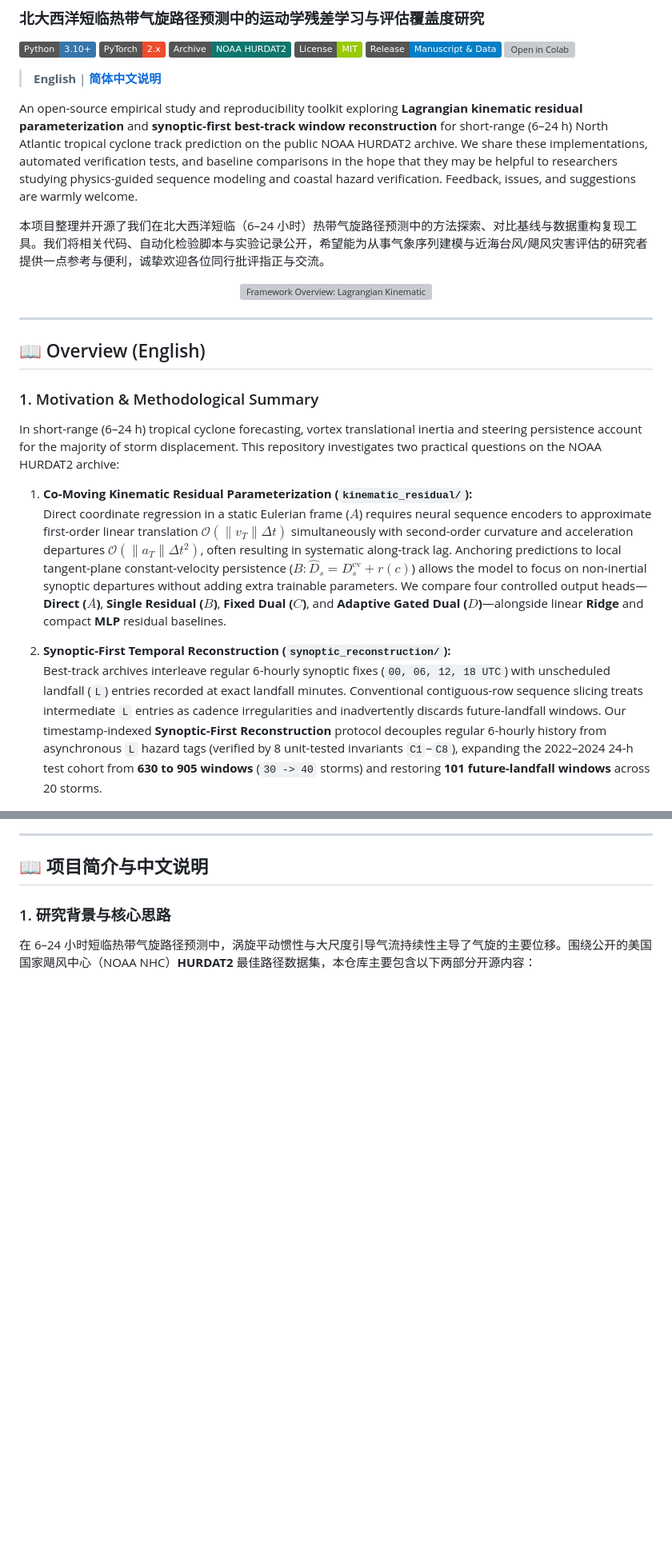
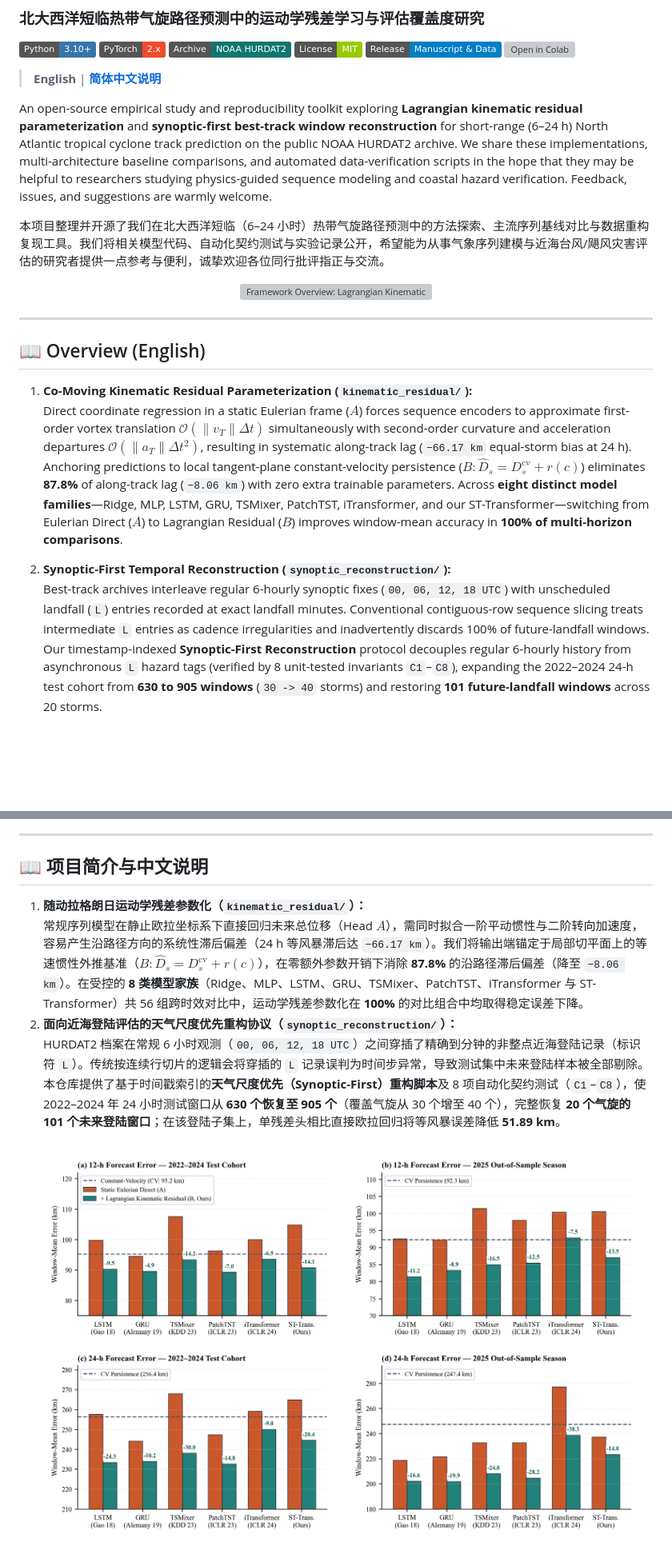
Before and after one commit to WYH302/TyphoFormer-for-Hurricane-Track-Forecasting, a Markdown page: README.md, 2 parts joined by grey strips. Shown at 80% size. Drawn GitHub-style; pictures changed too: assets/fig_sota_universality.png (added); badges without logos; blank space fills up the shorter version; grey boxes are pictures that could not be loaded.

```diff
--- a/README.md
+++ b/README.md
@@ -10,9 +10,9 @@
 
 > **English** | **[简体中文说明](#-项目简介与中文说明)**
 
-An open-source empirical study and reproducibility toolkit exploring **Lagrangian kinematic residual parameterization** and **synoptic-first best-track window reconstruction** for short-range (6–24 h) North Atlantic tropical cyclone track prediction on the public NOAA HURDAT2 archive. We share these implementations, automated verification tests, and baseline comparisons in the hope that they may be helpful to researchers studying physics-guided sequence modeling and coastal hazard verification. Feedback, issues, and suggestions are warmly welcome.
+An open-source empirical study and reproducibility toolkit exploring **Lagrangian kinematic residual parameterization** and **synoptic-first best-track window reconstruction** for short-range (6–24 h) North Atlantic tropical cyclone track prediction on the public NOAA HURDAT2 archive. We share these implementations, multi-architecture baseline comparisons, and automated data-verification scripts in the hope that they may be helpful to researchers studying physics-guided sequence modeling and coastal hazard verification. Feedback, issues, and suggestions are warmly welcome.
 
-本项目整理并开源了我们在北大西洋短临（6–24 小时）热带气旋路径预测中的方法探索、对比基线与数据重构复现工具。我们将相关代码、自动化检验脚本与实验记录公开，希望能为从事气象序列建模与近海台风/飓风灾害评估的研究者提供一点参考与便利，诚挚欢迎各位同行批评指正与交流。
+本项目整理并开源了我们在北大西洋短临（6–24 小时）热带气旋路径预测中的方法探索、主流序列基线对比与数据重构复现工具。我们将相关模型代码、自动化契约测试与实验记录公开，希望能为从事气象序列建模与近海台风/飓风灾害评估的研究者提供一点参考与便利，诚挚欢迎各位同行批评指正与交流。
 
 <p align="center">
   <img src="assets/Figure_1_Framework_Overview.png" alt="Framework Overview: Lagrangian Kinematic Residual Learning and Synoptic-First Reconstruction" width="98%">
@@ -22,15 +22,11 @@ An open-source empirical study and reproducibility toolkit exploring **Lagrangia
 
 ## 📖 Overview (English)
 
-### 1. Motivation & Methodological Summary
-
-In short-range (6–24 h) tropical cyclone forecasting, vortex translational inertia and steering persistence account for the majority of storm displacement. This repository investigates two practical questions on the NOAA HURDAT2 archive:
-
 1. **Co-Moving Kinematic Residual Parameterization (`kinematic_residual/`):**
-   Direct coordinate regression in a static Eulerian frame ($A$) requires neural sequence encoders to approximate first-order linear translation $\mathcal{O}(\|v_T\|\Delta t)$ simultaneously with second-order curvature and acceleration departures $\mathcal{O}(\|a_T\|\Delta t^2)$, often resulting in systematic along-track lag. Anchoring predictions to local tangent-plane constant-velocity persistence ($B: \widehat{D}_s = D_s^{\mathrm{cv}} + r(c)$) allows the model to focus on non-inertial synoptic departures without adding extra trainable parameters. We compare four controlled output heads—**Direct ($A$)**, **Single Residual ($B$)**, **Fixed Dual ($C$)**, and **Adaptive Gated Dual ($D$)**—alongside linear **Ridge** and compact **MLP** residual baselines.
+   Direct coordinate regression in a static Eulerian frame ($A$) forces sequence encoders to approximate first-order vortex translation $\mathcal{O}(\|v_T\|\Delta t)$ simultaneously with second-order curvature and acceleration departures $\mathcal{O}(\|a_T\|\Delta t^2)$, resulting in systematic along-track lag (`−66.17 km` equal-storm bias at 24 h). Anchoring predictions to local tangent-plane constant-velocity persistence ($B: \widehat{D}_s = D_s^{\mathrm{cv}} + r(c)$) eliminates **87.8%** of along-track lag (`−8.06 km`) with zero extra trainable parameters. Across **eight distinct model families**—Ridge, MLP, LSTM, GRU, TSMixer, PatchTST, iTransformer, and our ST-Transformer—switching from Eulerian Direct ($A$) to Lagrangian Residual ($B$) improves window-mean accuracy in **100% of multi-horizon comparisons**.
 
 2. **Synoptic-First Temporal Reconstruction (`synoptic_reconstruction/`):**
-   Best-track archives interleave regular 6-hourly synoptic fixes (`00, 06, 12, 18 UTC`) with unscheduled landfall (`L`) entries recorded at exact landfall minutes. Conventional contiguous-row sequence slicing treats intermediate `L` entries as cadence irregularities and inadvertently discards future-landfall windows. Our timestamp-indexed **Synoptic-First Reconstruction** protocol decouples regular 6-hourly history from asynchronous `L` hazard tags (verified by 8 unit-tested invariants `C1`–`C8`), expanding the 2022–2024 24-h test cohort from **630 to 905 windows** (`30 -> 40` storms) and restoring **101 future-landfall windows** across 20 storms.
+   Best-track archives interleave regular 6-hourly synoptic fixes (`00, 06, 12, 18 UTC`) with unscheduled landfall (`L`) entries recorded at exact landfall minutes. Conventional contiguous-row sequence slicing treats intermediate `L` entries as cadence irregularities and inadvertently discards 100% of future-landfall windows. Our timestamp-indexed **Synoptic-First Reconstruction** protocol decouples regular 6-hourly history from asynchronous `L` hazard tags (verified by 8 unit-tested invariants `C1`–`C8`), expanding the 2022–2024 24-h test cohort from **630 to 905 windows** (`30 -> 40` storms) and restoring **101 future-landfall windows** across 20 storms.
 
 <p align="center">
   <img src="assets/fig_horizon_and_directional.png" alt="Multi-Horizon Skill and 24-h Directional Error Decomposition" width="96%">
@@ -40,7 +36,12 @@ In short-range (6–24 h) tropical cyclone forecasting, vortex translational ine
 
 ## 📖 项目简介与中文说明
 
-### 1. 研究背景与核心思路
+1. **随动拉格朗日运动学残差参数化（`kinematic_residual/`）：**
+   常规序列模型在静止欧拉坐标系下直接回归未来总位移（Head $A$），需同时拟合一阶平动惯性与二阶转向加速度，容易产生沿路径方向的系统性滞后偏差（24 h 等风暴滞后达 `−66.17 km`）。我们将输出端锚定于局部切平面上的等速惯性外推基准（$B: \widehat{D}_s = D_s^{\mathrm{cv}} + r(c)$），在零额外参数开销下消除 **87.8%** 的沿路径滞后偏差（降至 `−8.06 km`）。在受控的 **8 类模型家族**（Ridge、MLP、LSTM、GRU、TSMixer、PatchTST、iTransformer 与 ST-Transformer）共 56 组跨时效对比中，运动学残差参数化在 **100%** 的对比组合中均取得稳定误差下降。
+2. **面向近海登陆评估的天气尺度优先重构协议（`synoptic_reconstruction/`）：**
+   HURDAT2 档案在常规 6 小时观测（`00, 06, 12, 18 UTC`）之间穿插了精确到分钟的非整点近海登陆记录（标识符 `L`）。传统按连续行切片的逻辑会将穿插的 `L` 记录误判为时间步异常，导致测试集中未来登陆样本被全部剔除。本仓库提供了基于时间戳索引的**天气尺度优先（Synoptic-First）重构脚本**及 8 项自动化契约测试（`C1`–`C8`），使 2022–2024 年 24 小时测试窗口从 **630 个恢复至 905 个**（覆盖气旋从 30 个增至 40 个），完整恢复 **20 个气旋的 101 个未来登陆窗口**；在该登陆子集上，单残差头相比直接欧拉回归将等风暴误差降低 **51.89 km**。
 
-在 6–24 小时短临热带气旋路径预测中，涡旋平动惯性与大尺度引导气流持续性主导了气旋的主要位移。围绕公开的美国国家飓风中心（NOAA NHC）**HURDAT2** 最佳路径数据集，本仓库主要包含以下两部分开源内容：
+<p align="center">
+  <img src="assets/fig_sota_universality.png" alt="Cross-Architecture SOTA Universality: Static Eulerian Direct vs. Lagrangian Kinematic Residual" width="96%">
+</p>
 
```
Also changed, not shown: other parts of README.md (+33 -73 lines), assets/forecast_cases.png, 4 other files.
